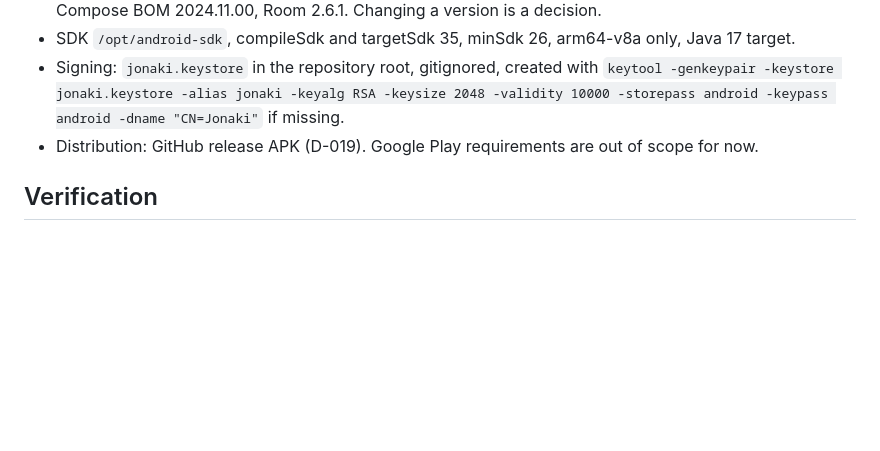
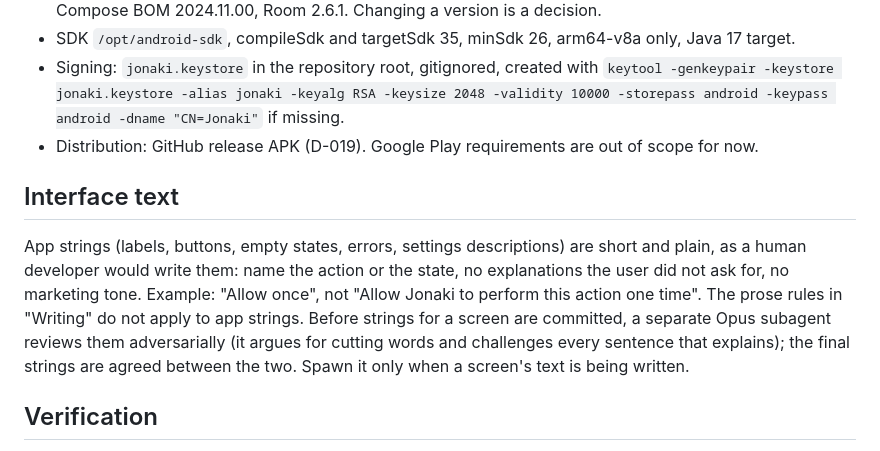
Before and after one commit to shourovrm/jonaki, a Markdown page: AGENTS.md, the part around the change. Rendered like a GitHub page; blank space fills up the shorter version.

Commit message:
docs: add interface text rule with adversarial copy review
Co-Authored-By: Claude Opus 5.5 <noreply@anthropic.com>

```diff
--- a/AGENTS.md
+++ b/AGENTS.md
@@ -108,6 +108,17 @@ module.
 - Distribution: GitHub release APK (D-019). Google Play requirements are out
   of scope for now.
 
+## Interface text
+App strings (labels, buttons, empty states, errors, settings descriptions)
+are short and plain, as a human developer would write them: name the action
+or the state, no explanations the user did not ask for, no marketing tone.
+Example: "Allow once", not "Allow Jonaki to perform this action one time".
+The prose rules in "Writing" do not apply to app strings. Before strings
+for a screen are committed, a separate Opus subagent reviews them
+adversarially (it argues for cutting words and challenges every sentence
+that explains); the final strings are agreed between the two. Spawn it only
+when a screen's text is being written.
+
 ## Verification
 Claim nothing you have not run. "Done" means the module builds, its tests
 pass and, for anything visible, it was checked on an emulator or device.
```
